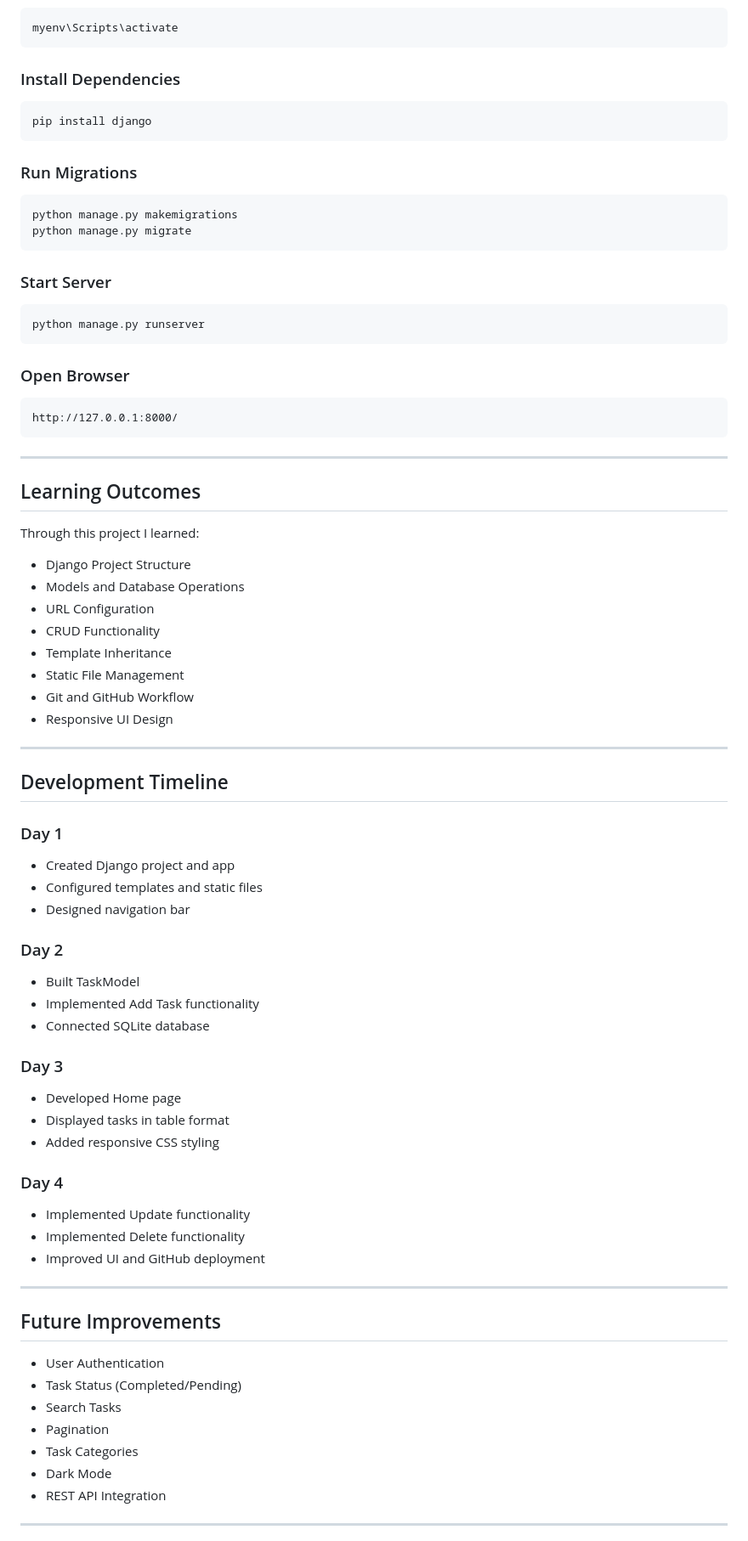
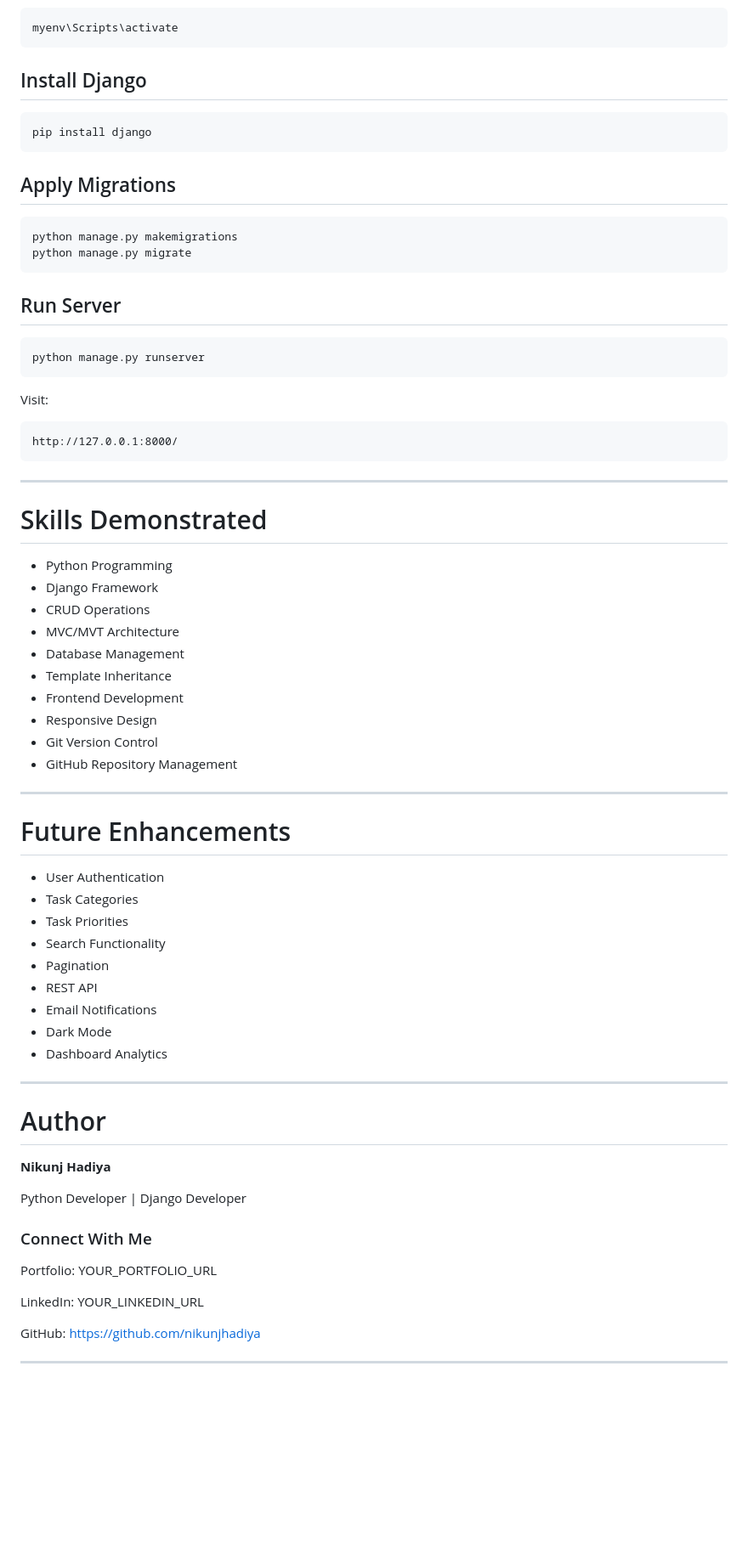
Before and after one commit to nikunjhadiya/django-todo-crud, a Markdown page: README.md, the part around one of its changes. Shown at 85% size. Rendered like a GitHub page; blank space fills up the shorter version.

Commit message:
Updated README with project documentation

````diff
--- a/README.md
+++ b/README.md
@@ -145,26 +343,26 @@ Windows:
 myenv\Scripts\activate
 ```
 
-### Install Dependencies
+## Install Django
 
 ```bash
 pip install django
 ```
 
-### Run Migrations
+## Apply Migrations
 
 ```bash
 python manage.py makemigrations
 python manage.py migrate
 ```
 
-### Start Server
+## Run Server
 
 ```bash
 python manage.py runserver
 ```
 
-### Open Browser
+Visit:
 
 ```text
 http://127.0.0.1:8000/
@@ -172,54 +370,48 @@ http://127.0.0.1:8000/
 
 ---
 
-## Learning Outcomes
+# Skills Demonstrated
 
-Through this project I learned:
-
-- Django Project Structure
-- Models and Database Operations
-- URL Configuration
-- CRUD Functionality
-- Template Inheritance
-- Static File Management
-- Git and GitHub Workflow
-- Responsive UI Design
+* Python Programming
+* Django Framework
+* CRUD Operations
+* MVC/MVT Architecture
+* Database Management
+* Template Inheritance
+* Frontend Development
+* Responsive Design
+* Git Version Control
+* GitHub Repository Management
 
 ---
 
-## Development Timeline
+# Future Enhancements
 
-### Day 1
-- Created Django project and app
-- Configured templates and static files
-- Designed navigation bar
-
-### Day 2
-- Built TaskModel
-- Implemented Add Task functionality
-- Connected SQLite database
-
-### Day 3
-- Developed Home page
-- Displayed tasks in table format
-- Added responsive CSS styling
-
-### Day 4
-- Implemented Update functionality
-- Implemented Delete functionality
-- Improved UI and GitHub deployment
+* User Authentication
+* Task Categories
+* Task Priorities
+* Search Functionality
+* Pagination
+* REST API
+* Email Notifications
+* Dark Mode
+* Dashboard Analytics
 
 ---
 
-## Future Improvements
+# Author
 
-- User Authentication
-- Task Status (Completed/Pending)
-- Search Tasks
-- Pagination
-- Task Categories
-- Dark Mode
-- REST API Integration
+**Nikunj Hadiya**
+
+Python Developer | Django Developer
+
+### Connect With Me
+
+Portfolio: YOUR_PORTFOLIO_URL
+
+LinkedIn: YOUR_LINKEDIN_URL
+
+GitHub: https://github.com/nikunjhadiya
 
 ---
 
````
Also changed, not shown: other parts of README.md (+262 -74 lines).
